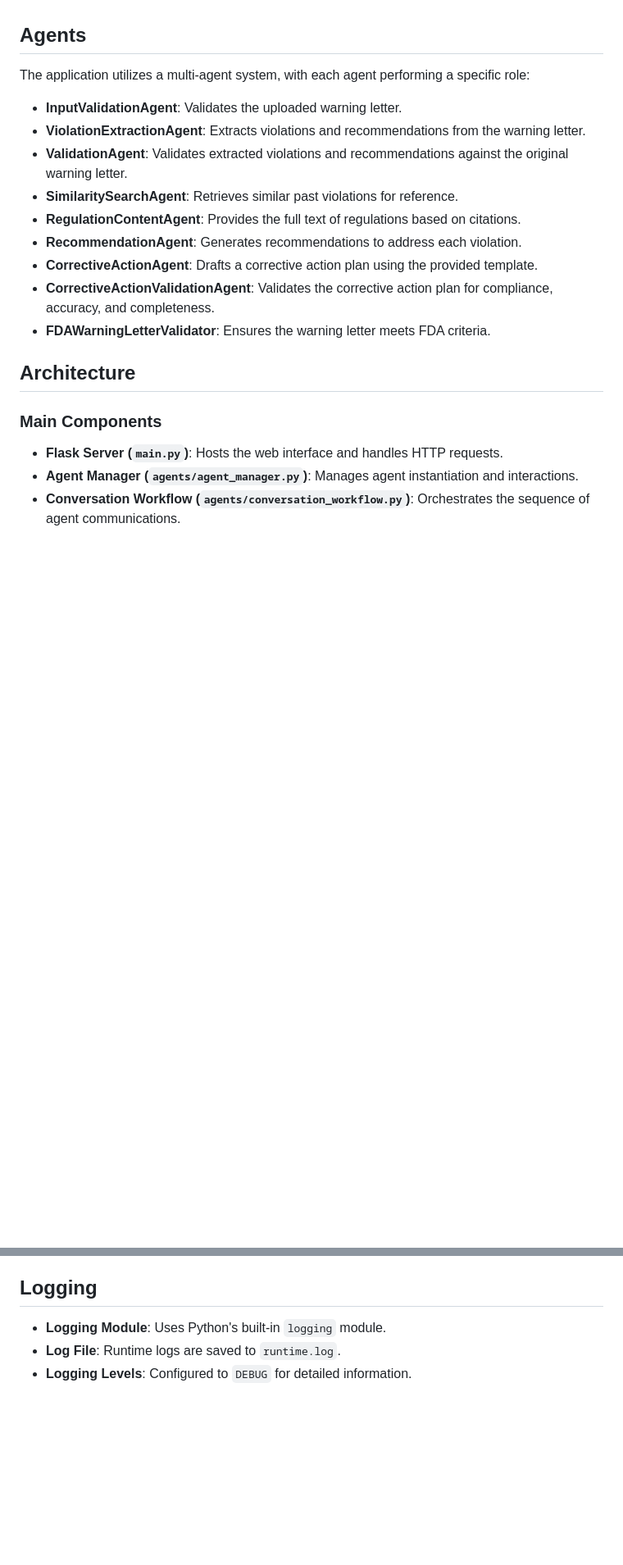
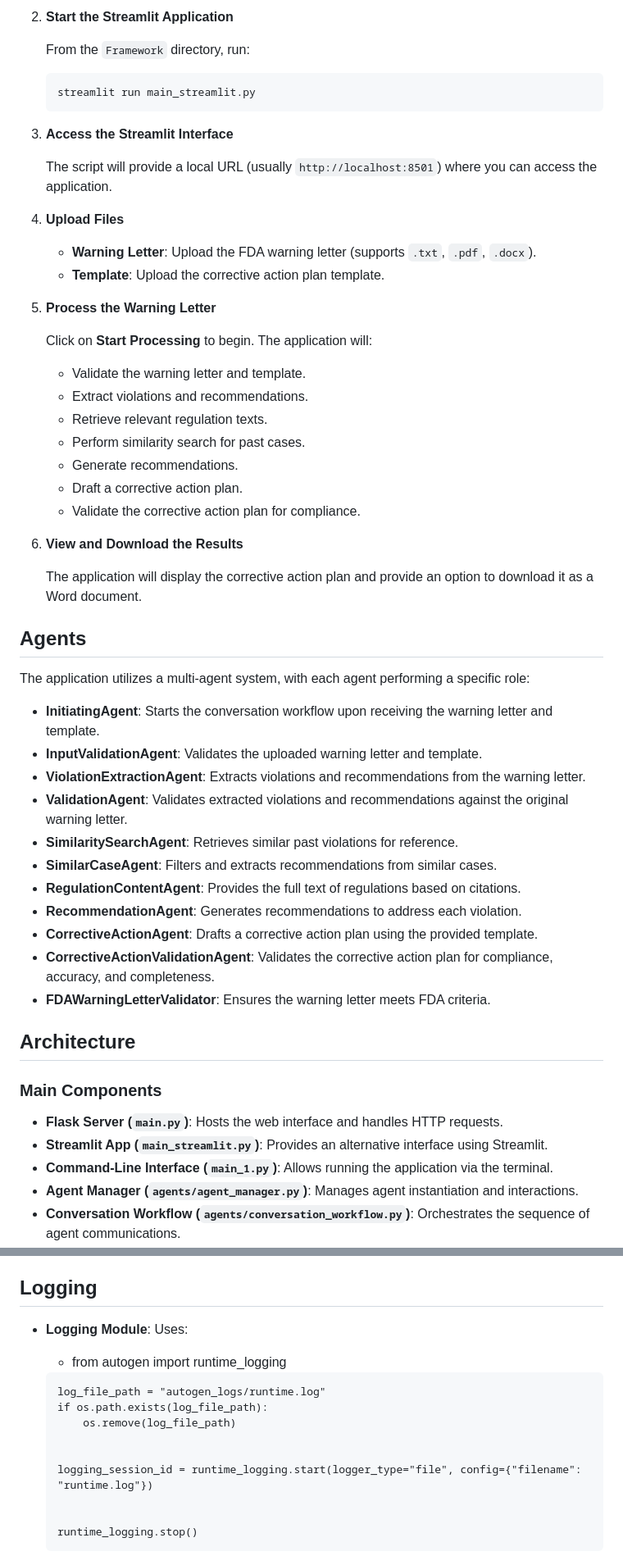
Before and after one commit to afnanenayet/regulAItor, a Markdown page: src/Framework/README.md, 2 parts joined by grey strips. Shown: that part at 82% size. GitHub-like rendering; blank space fills up the shorter version.

````diff
--- a/src/Framework/README.md
+++ b/src/Framework/README.md
@@ -171,12 +235,46 @@ The generated corrective action plan will be displayed on the result page.
+2. **Start the Streamlit Application**
+
+   From the `Framework` directory, run:
+
+   ```bash
+   streamlit run main_streamlit.py
+   ```
+
+3. **Access the Streamlit Interface**
+
+   The script will provide a local URL (usually `http://localhost:8501`) where you can access the application.
+
+4. **Upload Files**
+
+   - **Warning Letter**: Upload the FDA warning letter (supports `.txt`, `.pdf`, `.docx`).
+   - **Template**: Upload the corrective action plan template.
+
+5. **Process the Warning Letter**
+
+   Click on **Start Processing** to begin. The application will:
+
+   - Validate the warning letter and template.
+   - Extract violations and recommendations.
+   - Retrieve relevant regulation texts.
+   - Perform similarity search for past cases.
+   - Generate recommendations.
+   - Draft a corrective action plan.
+   - Validate the corrective action plan for compliance.
+
+6. **View and Download the Results**
+
+   The application will display the corrective action plan and provide an option to download it as a Word document.
 
 ## Agents
 
 The application utilizes a multi-agent system, with each agent performing a specific role:
 
-- **InputValidationAgent**: Validates the uploaded warning letter.
+- **InitiatingAgent**: Starts the conversation workflow upon receiving the warning letter and template.
+- **InputValidationAgent**: Validates the uploaded warning letter and template.
 - **ViolationExtractionAgent**: Extracts violations and recommendations from the warning letter.
 - **ValidationAgent**: Validates extracted violations and recommendations against the original warning letter.
 - **SimilaritySearchAgent**: Retrieves similar past violations for reference.
+- **SimilarCaseAgent**: Filters and extracts recommendations from similar cases.
 - **RegulationContentAgent**: Provides the full text of regulations based on citations.
 - **RecommendationAgent**: Generates recommendations to address each violation.
 - **CorrectiveActionAgent**: Drafts a corrective action plan using the provided template.
@@ -188,6 +286,8 @@ The application utilizes a multi-agent system, with each agent performing a spec
 ### Main Components
 
 - **Flask Server (`main.py`)**: Hosts the web interface and handles HTTP requests.
+- **Streamlit App (`main_streamlit.py`)**: Provides an alternative interface using Streamlit.
+- **Command-Line Interface (`main_1.py`)**: Allows running the application via the terminal.
 - **Agent Manager (`agents/agent_manager.py`)**: Manages agent instantiation and interactions.
 - **Conversation Workflow (`agents/conversation_workflow.py`)**: Orchestrates the sequence of agent communications.
 - **State Machine Controller (`state_machine_controller.py`)**: Controls state transitions during processing.
@@ -215,6 +315,15 @@ Modify the `.env` file and settings in `settings.py` and `config.py` to suit you
 
 ## Logging
 
-- **Logging Module**: Uses Python's built-in `logging` module.
-- **Log File**: Runtime logs are saved to `runtime.log`.
-- **Logging Levels**: Configured to `DEBUG` for detailed information.
+- **Logging Module**: Uses:
+    -  from autogen import runtime_logging
+
+      log_file_path = "autogen_logs/runtime.log"
+      if os.path.exists(log_file_path):
+          os.remove(log_file_path)
+
+
+      logging_session_id = runtime_logging.start(logger_type="file", config={"filename": "runtime.log"})
+
+
+      runtime_logging.stop()
````
Also changed, not shown: other parts of src/Framework/README.md (+107 -43 lines).
